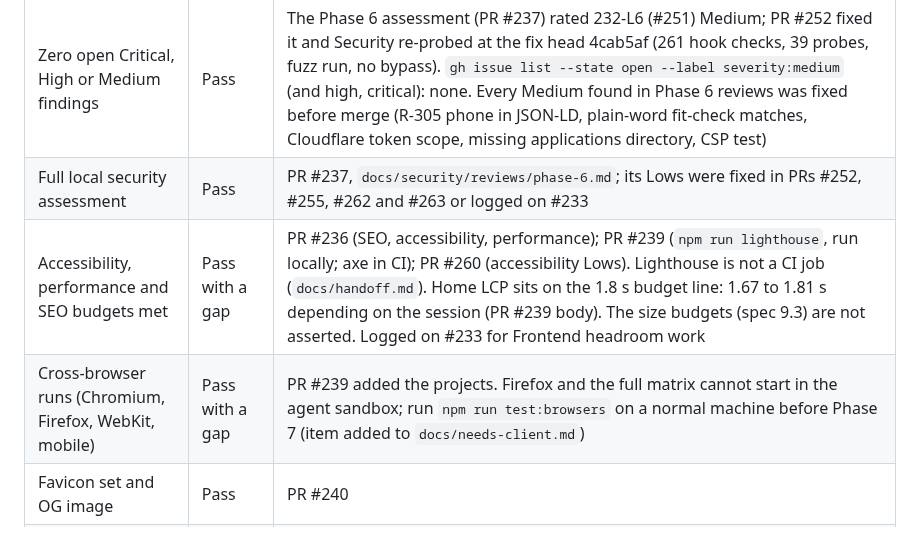
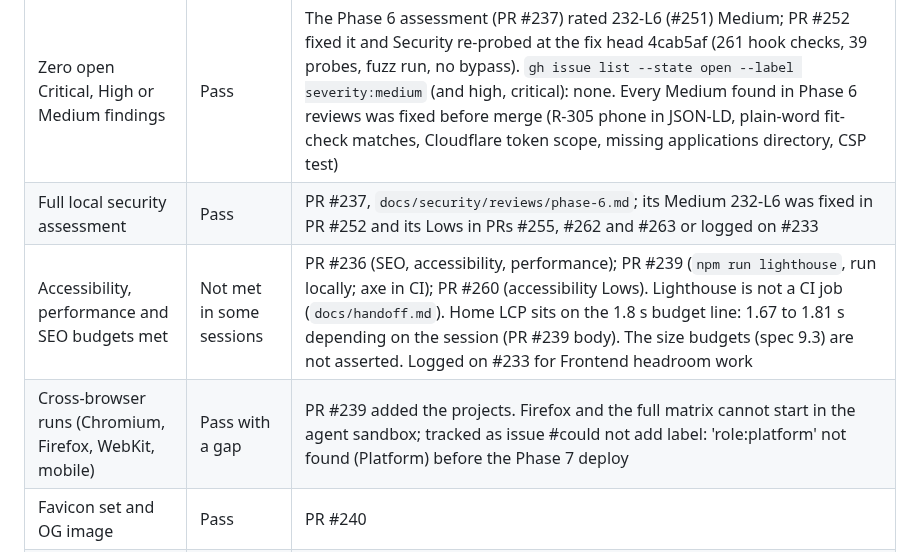
Before and after one commit to Rohanjain2312/rohanjain.pro, a Markdown page: docs/gates/phase-6.md, the part around the change. GitHub-like rendering.

```diff
--- a/docs/gates/phase-6.md
+++ b/docs/gates/phase-6.md
@@ -6,9 +6,9 @@ Date: 2026-10-19. Criteria from `docs/spec/11-phases.md` (Phase 6) and skill `ph
 | Criterion | Result | Evidence |
 |---|---|---|
 | Zero open Critical, High or Medium findings | Pass | The Phase 6 assessment (PR #237) rated 232-L6 (#251) Medium; PR #252 fixed it and Security re-probed at the fix head 4cab5af (261 hook checks, 39 probes, fuzz run, no bypass). `gh issue list --state open --label severity:medium` (and high, critical): none. Every Medium found in Phase 6 reviews was fixed before merge (R-305 phone in JSON-LD, plain-word fit-check matches, Cloudflare token scope, missing applications directory, CSP test) |
-| Full local security assessment | Pass | PR #237, `docs/security/reviews/phase-6.md`; its Lows were fixed in PRs #252, #255, #262 and #263 or logged on #233 |
-| Accessibility, performance and SEO budgets met | Pass with a gap | PR #236 (SEO, accessibility, performance); PR #239 (`npm run lighthouse`, run locally; axe in CI); PR #260 (accessibility Lows). Lighthouse is not a CI job (`docs/handoff.md`). Home LCP sits on the 1.8 s budget line: 1.67 to 1.81 s depending on the session (PR #239 body). The size budgets (spec 9.3) are not asserted. Logged on #233 for Frontend headroom work |
-| Cross-browser runs (Chromium, Firefox, WebKit, mobile) | Pass with a gap | PR #239 added the projects. Firefox and the full matrix cannot start in the agent sandbox; run `npm run test:browsers` on a normal machine before Phase 7 (item added to `docs/needs-client.md`) |
+| Full local security assessment | Pass | PR #237, `docs/security/reviews/phase-6.md`; its Medium 232-L6 was fixed in PR #252 and its Lows in PRs #255, #262 and #263 or logged on #233 |
+| Accessibility, performance and SEO budgets met | Not met in some sessions | PR #236 (SEO, accessibility, performance); PR #239 (`npm run lighthouse`, run locally; axe in CI); PR #260 (accessibility Lows). Lighthouse is not a CI job (`docs/handoff.md`). Home LCP sits on the 1.8 s budget line: 1.67 to 1.81 s depending on the session (PR #239 body). The size budgets (spec 9.3) are not asserted. Logged on #233 for Frontend headroom work |
+| Cross-browser runs (Chromium, Firefox, WebKit, mobile) | Pass with a gap | PR #239 added the projects. Firefox and the full matrix cannot start in the agent sandbox; tracked as issue #could not add label: 'role:platform' not found (Platform) before the Phase 7 deploy |
 | Favicon set and OG image | Pass | PR #240 |
 | Phase 7 prepared | Pass | PR #254: launch runbook `docs/runbooks/launch.md`, production deploy template, ADR-0032; `docs/handoff.md`; client steps in `docs/needs-client.md`; `status-data` ruleset 25363273 (issue #242) |
 | Release candidate tagged | At merge | `gh release create v0.9.0 --target main --generate-notes` (ADR-0025) |
```
Also changed, not shown: docs/needs-client.md (+0 -1 lines).
